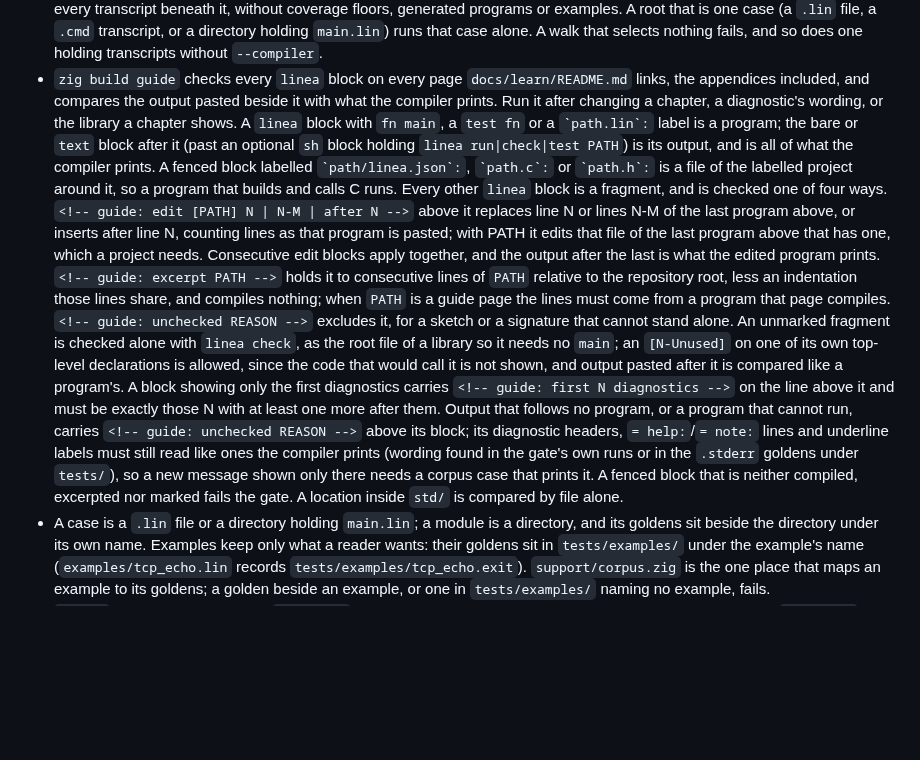
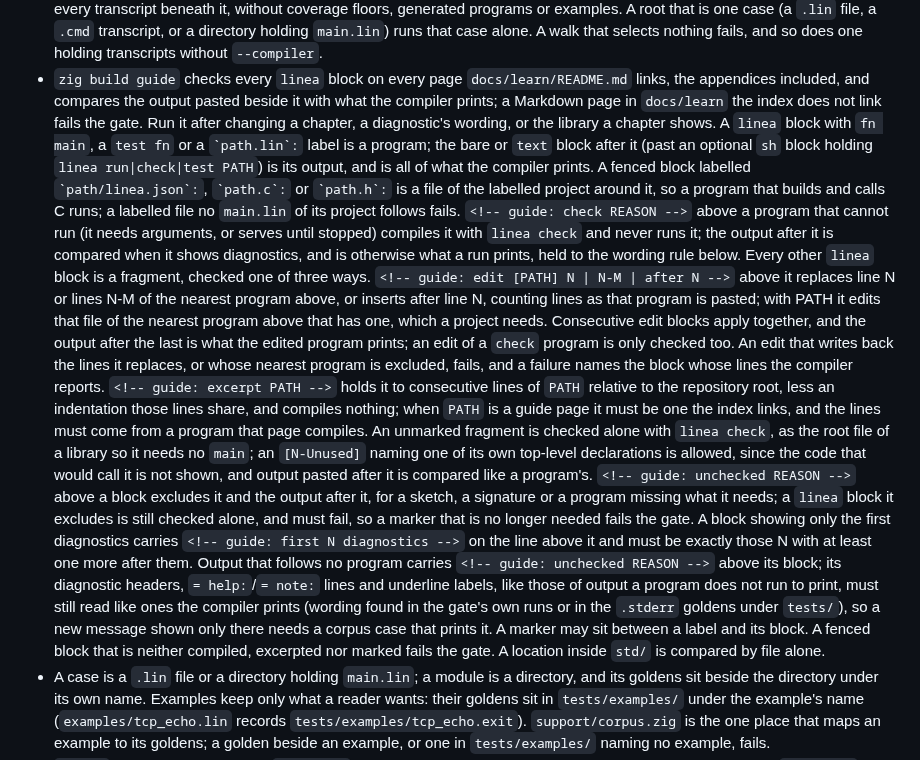
Before and after one commit to arthurgeek/linea, a Markdown page: AGENTS.md, the part around the change. GitHub-like rendering; blank space fills up the shorter version.

Commit message:
docs(agents): describe the guide gate's check marker and its refusals
Signed-off-by: Arthur Zapparoli <arthurgeek@users.noreply.github.com>

```diff
--- a/AGENTS.md
+++ b/AGENTS.md
@@ -85,37 +85,49 @@ until it is green.
   transcripts without `--compiler`.
 - `zig build guide` checks every `linea` block on every page
   `docs/learn/README.md` links, the appendices included, and compares the
-  output pasted beside it with what the compiler prints. Run it after changing
+  output pasted beside it with what the compiler prints; a Markdown page in
+  `docs/learn` the index does not link fails the gate. Run it after changing
   a chapter, a diagnostic's wording, or the library a chapter shows. A `linea`
   block with `fn main`, a `test fn` or a `` `path.lin`: `` label is a program;
   the bare or `text` block after it (past an optional `sh` block holding
   `linea run|check|test PATH`) is its output, and is all of what the compiler
   prints. A fenced block labelled `` `path/linea.json`: ``, `` `path.c`: `` or
   `` `path.h`: `` is a file of the labelled project around it, so a program
-  that builds and calls C runs. Every other `linea` block is a fragment, and
-  is checked one of four ways. `<!-- guide: edit [PATH] N | N-M | after N -->`
-  above it replaces line N or lines N-M of the last program above, or inserts
-  after line N, counting lines as that program is pasted; with PATH it edits
-  that file of the last program above that has one, which a project needs.
-  Consecutive edit blocks apply together, and the output after the last is
-  what the edited program prints. `<!-- guide: excerpt PATH -->` holds it to
-  consecutive lines of `PATH` relative to the repository root, less an
-  indentation those lines share, and compiles nothing; when `PATH` is a guide
-  page the lines must come from a program that page compiles.
-  `<!-- guide: unchecked REASON -->` excludes it, for a sketch or a signature
-  that cannot stand alone. An unmarked fragment is checked alone with
-  `linea check`, as the root file of a library so it needs no `main`; an
-  `[N-Unused]` on one of its own top-level declarations is allowed, since the
-  code that would call it is not shown, and output pasted after it is compared
-  like a program's. A block showing only the first diagnostics carries
-  `<!-- guide: first N diagnostics -->` on the line above it and must be
-  exactly those N with at least one more after them. Output that follows no
-  program, or a program that cannot run, carries
-  `<!-- guide: unchecked REASON -->` above its block; its diagnostic headers,
-  `= help:`/`= note:` lines and underline labels must still read like ones the
-  compiler prints (wording found in the gate's own runs or in the `.stderr`
-  goldens under `tests/`), so a new message shown only there needs a corpus
-  case that prints it. A fenced block that is neither compiled, excerpted nor
+  that builds and calls C runs; a labelled file no `main.lin` of its project
+  follows fails. `<!-- guide: check REASON -->` above a program that cannot
+  run (it needs arguments, or serves until stopped) compiles it with
+  `linea check` and never runs it; the output after it is compared when it
+  shows diagnostics, and is otherwise what a run prints, held to the wording
+  rule below. Every other `linea` block is a fragment, checked one of three
+  ways. `<!-- guide: edit [PATH] N | N-M | after N -->` above it replaces
+  line N or lines N-M of the nearest program above, or inserts after line N,
+  counting lines as that program is pasted; with PATH it edits that file of
+  the nearest program above that has one, which a project needs. Consecutive
+  edit blocks apply together, and the output after the last is what the
+  edited program prints; an edit of a `check` program is only checked too.
+  An edit that writes back the lines it replaces, or whose nearest program
+  is excluded, fails, and a failure names the block whose lines the compiler
+  reports. `<!-- guide: excerpt PATH -->` holds it to consecutive lines of
+  `PATH` relative to the repository root, less an indentation those lines
+  share, and compiles nothing; when `PATH` is a guide page it must be one the
+  index links, and the lines must come from a program that page compiles. An
+  unmarked fragment is checked alone with `linea check`, as the root file of
+  a library so it needs no `main`; an `[N-Unused]` naming one of its own
+  top-level declarations is allowed, since the code that would call it is not
+  shown, and output pasted after it is compared like a program's.
+  `<!-- guide: unchecked REASON -->` above a block excludes it and the output
+  after it, for a sketch, a signature or a program missing what it needs; a
+  `linea` block it excludes is still checked alone, and must fail, so a
+  marker that is no longer needed fails the gate. A block showing only the
+  first diagnostics carries `<!-- guide: first N diagnostics -->` on the line
+  above it and must be exactly those N with at least one more after them.
+  Output that follows no program carries `<!-- guide: unchecked REASON -->`
+  above its block; its diagnostic headers, `= help:`/`= note:` lines and
+  underline labels, like those of output a program does not run to print,
+  must still read like ones the compiler prints (wording found in the gate's
+  own runs or in the `.stderr` goldens under `tests/`), so a new message shown
+  only there needs a corpus case that prints it. A marker may sit between a
+  label and its block. A fenced block that is neither compiled, excerpted nor
   marked fails the gate. A location inside `std/` is compared by file alone.
 - A case is a `.lin` file or a directory holding `main.lin`; a module is a
   directory, and its goldens sit beside the directory under its own name.
```
